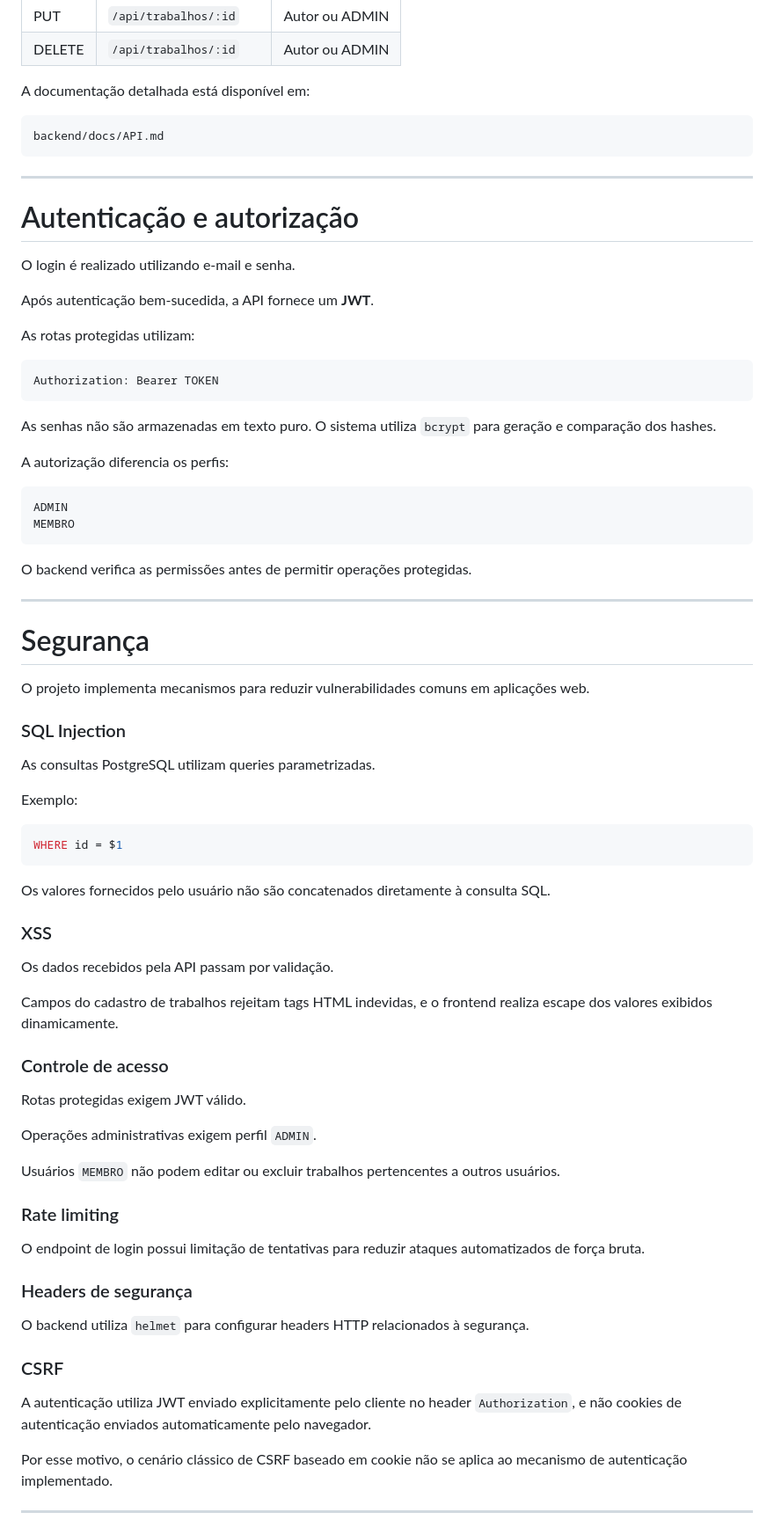
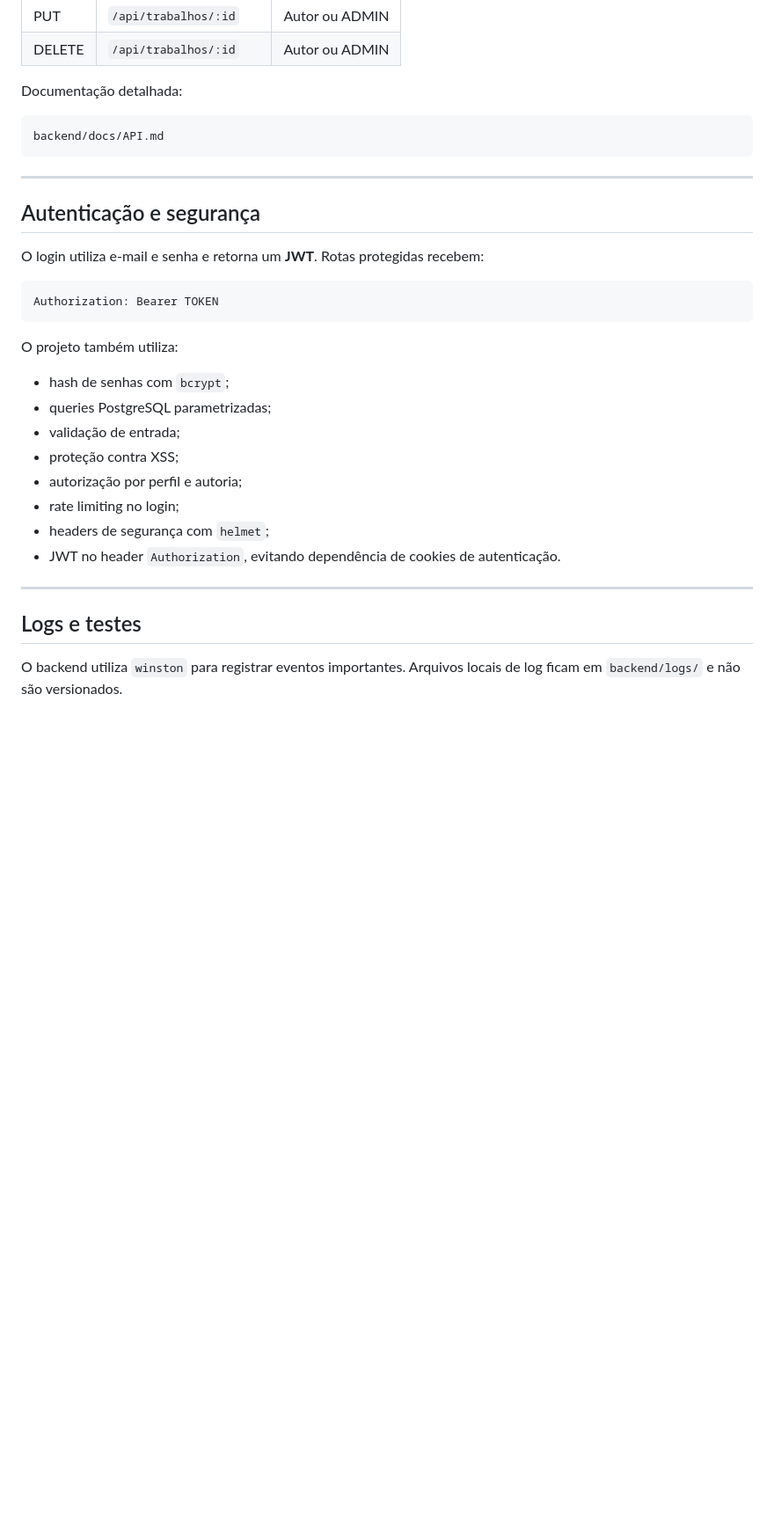
Before and after one commit to rick-12q/SCOM_1_LIFS_SITE, a Markdown page: README.md, the part around one of its changes. Shown at 88% size. GitHub-like rendering; blank space fills up the shorter version.

````diff
--- a/README.md
+++ b/README.md
@@ -349,7 +307,7 @@ Principais endpoints:
 | PUT | `/api/trabalhos/:id` | Autor ou ADMIN |
 | DELETE | `/api/trabalhos/:id` | Autor ou ADMIN |
 
-A documentação detalhada está disponível em:
+Documentação detalhada:
 
 ```text
 backend/docs/API.md
@@ -357,74 +315,28 @@ backend/docs/API.md
 
 ---
 
-# Autenticação e autorização
+## Autenticação e segurança
 
-O login é realizado utilizando e-mail e senha.
-
-Após autenticação bem-sucedida, a API fornece um **JWT**.
-
-As rotas protegidas utilizam:
+O login utiliza e-mail e senha e retorna um **JWT**. Rotas protegidas recebem:
 
 ```http
 Authorization: Bearer TOKEN
 ```
 
-As senhas não são armazenadas em texto puro. O sistema utiliza `bcrypt` para geração e comparação dos hashes.
+O projeto também utiliza:
 
-A autorização diferencia os perfis:
-
-```text
-ADMIN
-MEMBRO
-```
-
-O backend verifica as permissões antes de permitir operações protegidas.
+- hash de senhas com `bcrypt`;
+- queries PostgreSQL parametrizadas;
+- validação de entrada;
+- proteção contra XSS;
+- autorização por perfil e autoria;
+- rate limiting no login;
+- headers de segurança com `helmet`;
+- JWT no header `Authorization`, evitando dependência de cookies de autenticação.
 
 ---
 
-# Segurança
+## Logs e testes
 
-O projeto implementa mecanismos para reduzir vulnerabilidades comuns em aplicações web.
+O backend utiliza `winston` para registrar eventos importantes. Arquivos locais de log ficam em `backend/logs/` e não são versionados.
 
-### SQL Injection
-
-As consultas PostgreSQL utilizam queries parametrizadas.
-
-Exemplo:
-
-```sql
-WHERE id = $1
-```
-
-Os valores fornecidos pelo usuário não são concatenados diretamente à consulta SQL.
-
-### XSS
-
-Os dados recebidos pela API passam por validação.
-
-Campos do cadastro de trabalhos rejeitam tags HTML indevidas, e o frontend realiza escape dos valores exibidos dinamicamente.
-
-### Controle de acesso
-
-Rotas protegidas exigem JWT válido.
-
-Operações administrativas exigem perfil `ADMIN`.
-
-Usuários `MEMBRO` não podem editar ou excluir trabalhos pertencentes a outros usuários.
-
-### Rate limiting
-
-O endpoint de login possui limitação de tentativas para reduzir ataques automatizados de força bruta.
-
-### Headers de segurança
-
-O backend utiliza `helmet` para configurar headers HTTP relacionados à segurança.
-
-### CSRF
-
-A autenticação utiliza JWT enviado explicitamente pelo cliente no header `Authorization`, e não cookies de autenticação enviados automaticamente pelo navegador.
-
-Por esse motivo, o cenário clássico de CSRF baseado em cookie não se aplica ao mecanismo de autenticação implementado.
-
----
-
````
Also changed, not shown: other parts of README.md (+113 -229 lines).
